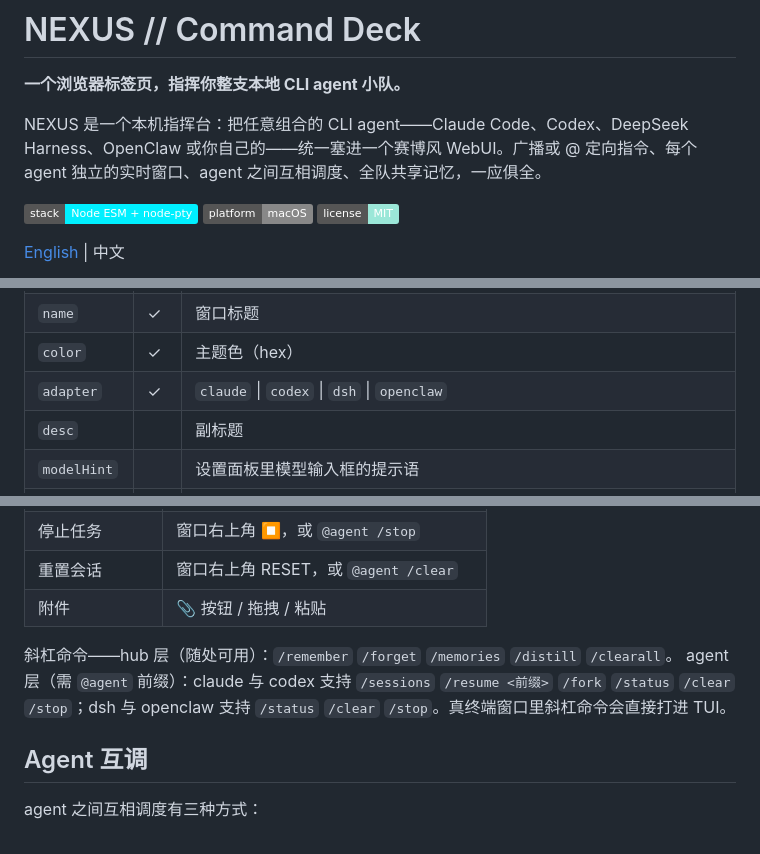
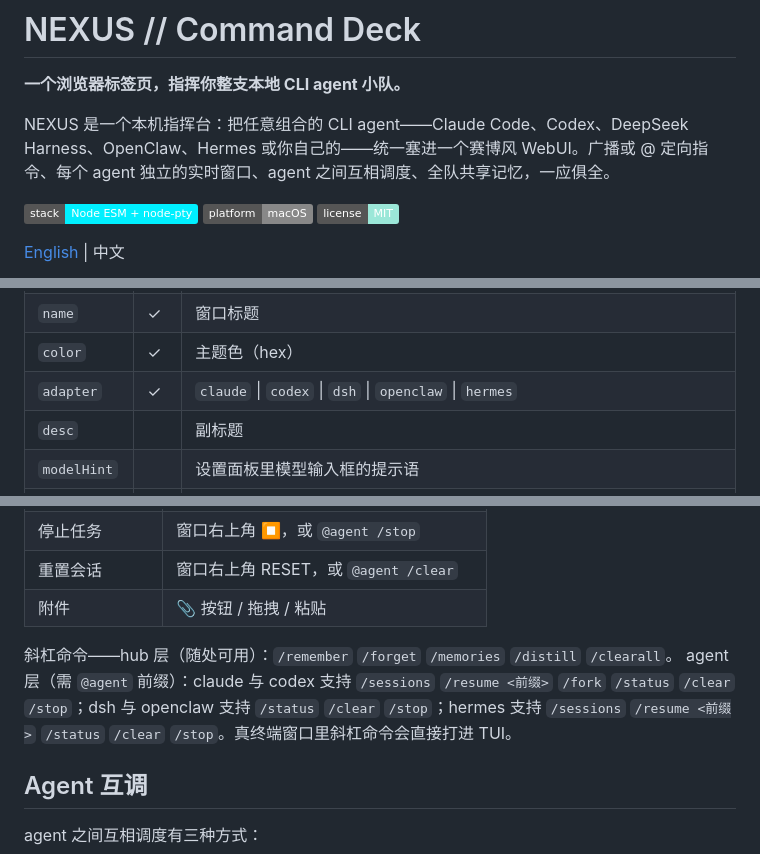
Before and after one commit to JMOKSZ/agent-nexus, a Markdown page: README.zh-CN.md, 3 parts joined by grey strips. GitHub-like rendering; badges without logos.

```diff
--- a/README.zh-CN.md
+++ b/README.zh-CN.md
@@ -2,7 +2,7 @@
 
 **一个浏览器标签页，指挥你整支本地 CLI agent 小队。**
 
-NEXUS 是一个本机指挥台：把任意组合的 CLI agent——Claude Code、Codex、DeepSeek Harness、OpenClaw 或你自己的——统一塞进一个赛博风 WebUI。广播或 @ 定向指令、每个 agent 独立的实时窗口、agent 之间互相调度、全队共享记忆，一应俱全。
+NEXUS 是一个本机指挥台：把任意组合的 CLI agent——Claude Code、Codex、DeepSeek Harness、OpenClaw、Hermes 或你自己的——统一塞进一个赛博风 WebUI。广播或 @ 定向指令、每个 agent 独立的实时窗口、agent 之间互相调度、全队共享记忆，一应俱全。
 
 ![stack](https://img.shields.io/badge/stack-Node%20ESM%20%2B%20node--pty-00f0ff) ![platform](https://img.shields.io/badge/platform-macOS-888) ![license](https://img.shields.io/badge/license-MIT-9be7d8)
 
@@ -108,7 +109,7 @@ launchctl bootstrap gui/$(id -u) ~/Library/LaunchAgents/com.agent-nexus.plist
 | `id` | ✓ | 唯一，小写 `[a-z0-9-_]`——@ 定向和调度都用它 |
 | `name` | ✓ | 窗口标题 |
 | `color` | ✓ | 主题色（hex） |
-| `adapter` | ✓ | `claude` \| `codex` \| `dsh` \| `openclaw` |
+| `adapter` | ✓ | `claude` \| `codex` \| `dsh` \| `openclaw` \| `hermes` |
 | `desc` | | 副标题 |
 | `modelHint` | | 设置面板里模型输入框的提示语 |
 | `ctxChars` | | 共享记忆注入预算字符数（0 = 关闭，默认 900） |
@@ -136,7 +137,7 @@ launchctl bootstrap gui/$(id -u) ~/Library/LaunchAgents/com.agent-nexus.plist
 | 附件 | 📎 按钮 / 拖拽 / 粘贴 |
 
 斜杠命令——hub 层（随处可用）：`/remember` `/forget` `/memories` `/distill` `/clearall`。
-agent 层（需 `@agent` 前缀）：claude 与 codex 支持 `/sessions` `/resume <前缀>` `/fork` `/status` `/clear` `/stop`；dsh 与 openclaw 支持 `/status` `/clear` `/stop`。真终端窗口里斜杠命令会直接打进 TUI。
+agent 层（需 `@agent` 前缀）：claude 与 codex 支持 `/sessions` `/resume <前缀>` `/fork` `/status` `/clear` `/stop`；dsh 与 openclaw 支持 `/status` `/clear` `/stop`；hermes 支持 `/sessions` `/resume <前缀>` `/status` `/clear` `/stop`。真终端窗口里斜杠命令会直接打进 TUI。
 
 ## Agent 互调
 
```
Also changed, not shown: other parts of README.zh-CN.md (+2 -1 lines), README.md (+5 -4 lines).
